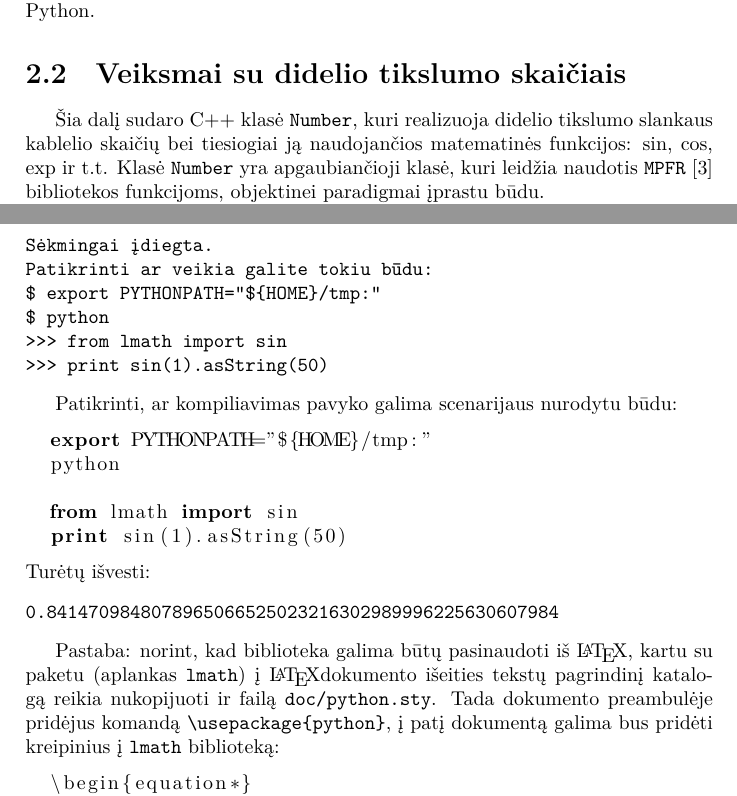
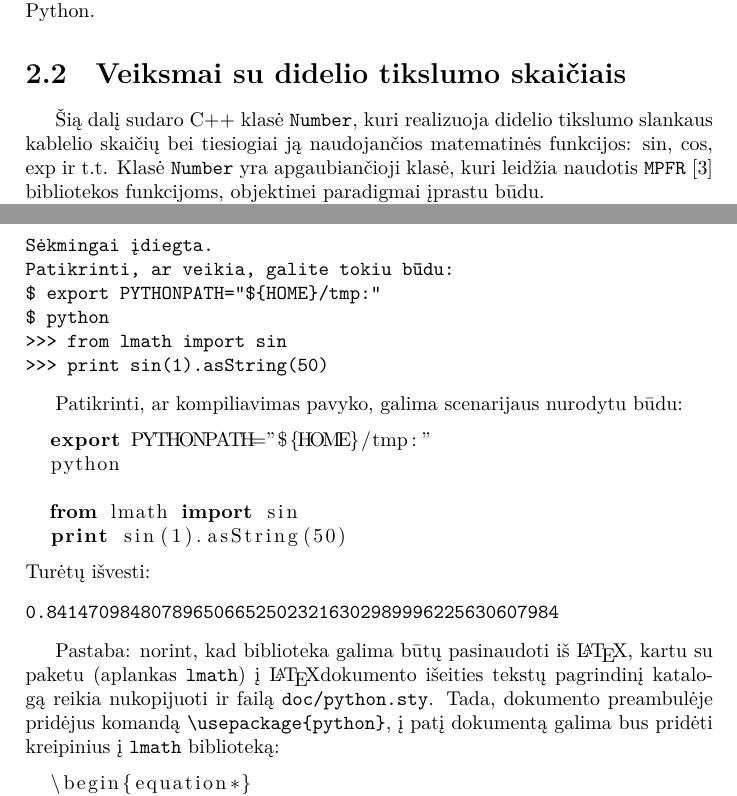
Before and after one commit to vakaras/Taylor, a LaTeX document (doc/main.tex, which reads doc/architecture.tex, doc/install.tex): two parts of pages 4 and 9 of 11, joined at a grey line, cut so that both start at the same text. Compiled offline with XeLaTeX.

Commit message:
Smulkūs pataisymai.

```diff
--- a/doc/architecture.tex
+++ b/doc/architecture.tex
@@ -33,7 +33,7 @@ C++ ir Python.
 
 \section{Veiksmai su didelio tikslumo skaičiais}
 
-Šia dalį sudaro C++ klasė \verb|Number|, kuri realizuoja didelio tikslumo
+Šią dalį sudaro C++ klasė \verb|Number|, kuri realizuoja didelio tikslumo
 slankaus kablelio skaičių bei tiesiogiai ją naudojančios matematinės
 funkcijos: $\sin$, $\cos$, $\exp$ ir t.t. Klasė \verb|Number| yra
 apgaubiančioji klasė, kuri leidžia naudotis \verb|MPFR| \cite{mpfr}
--- a/doc/install.tex
+++ b/doc/install.tex
@@ -50,14 +50,14 @@ creating build/temp.linux-x86_64-2.6
 ...
 Kopijuojama.
 Sėkmingai įdiegta.
-Patikrinti ar veikia galite tokiu būdu:
+Patikrinti, ar veikia, galite tokiu būdu:
 $ export PYTHONPATH="${HOME}/tmp:"
 $ python
 >>> from lmath import sin
 >>> print sin(1).asString(50)
 \end{verbatim}
 
-Patikrinti, ar kompiliavimas pavyko galima scenarijaus nurodytu būdu:
+Patikrinti, ar kompiliavimas pavyko, galima scenarijaus nurodytu būdu:
 \begin{lstlisting}[language=bash]
   export PYTHONPATH="${HOME}/tmp:"
   python
@@ -74,7 +74,7 @@ Turėtų išvesti:
 Pastaba: norint, kad biblioteka galima būtų pasinaudoti iš \LaTeX,
 kartu su paketu (aplankas \verb|lmath|) į \LaTeX dokumento išeities
 tekstų pagrindinį katalogą reikia nukopijuoti ir failą
-\verb|doc/python.sty|. Tada dokumento preambulėje pridėjus
+\verb|doc/python.sty|. Tada, dokumento preambulėje pridėjus
 komandą \verb|\usepackage{python}|, į patį dokumentą galima bus pridėti
 kreipinius į \verb|lmath| biblioteką:
 \begin{lstlisting}[language=tex]
```
Also changed, not shown: doc/architecture.tex (2 more changed lines), 1 other file.
